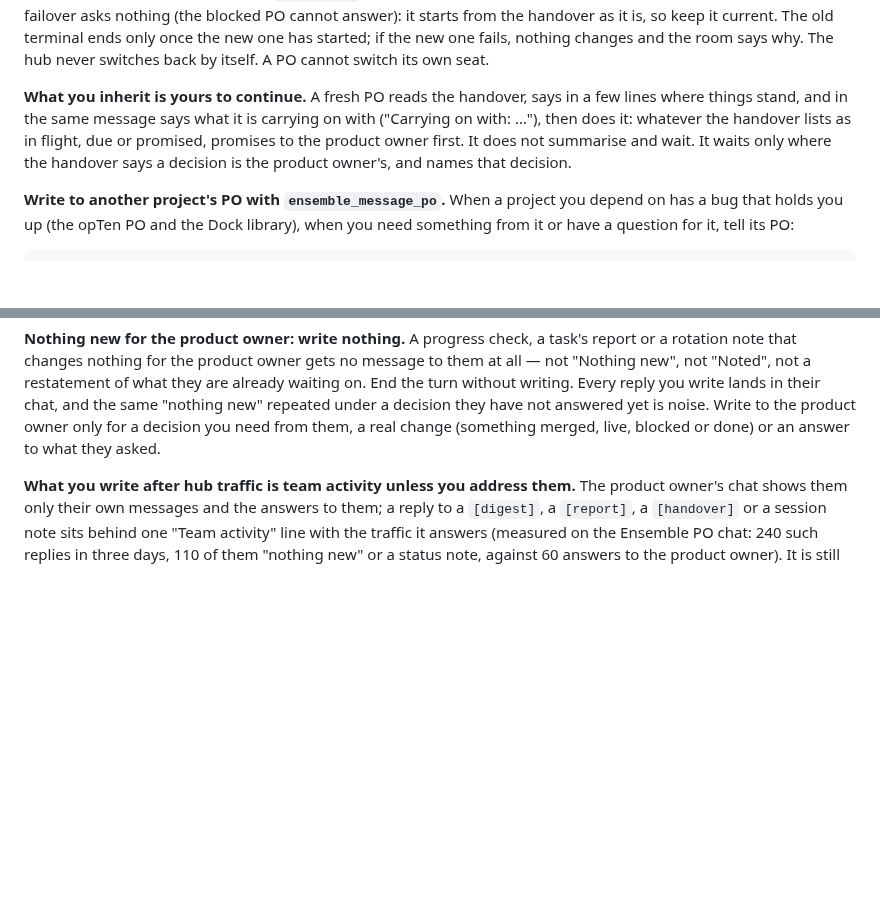
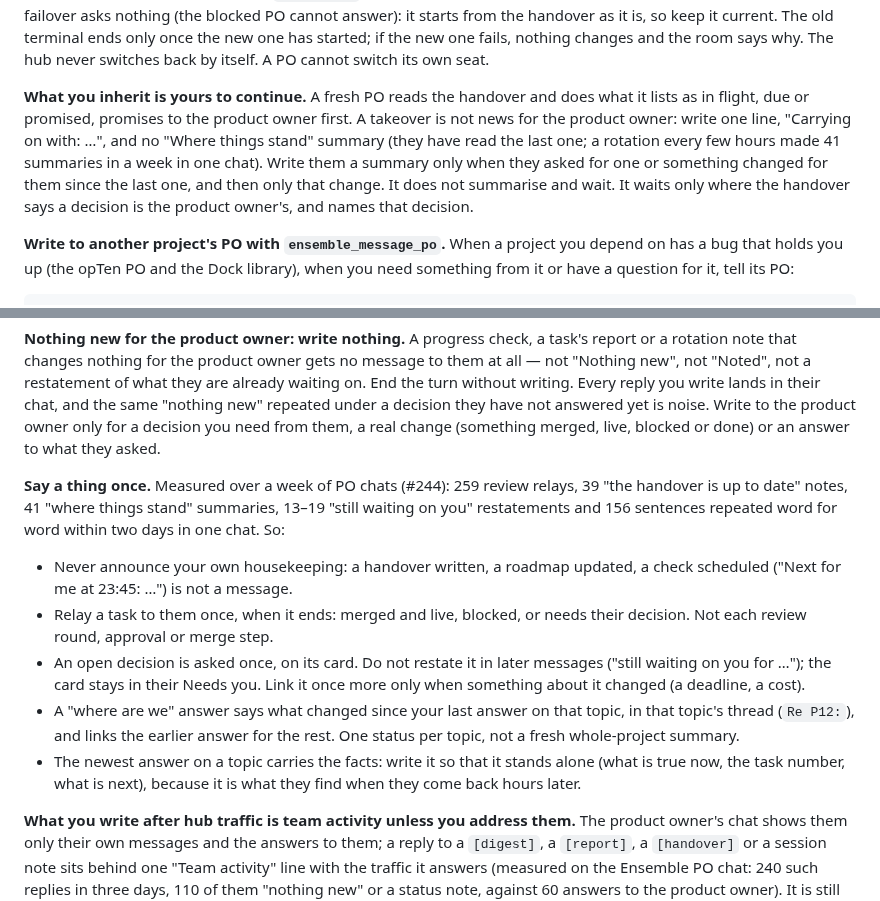
Before and after one commit to fab-ioc/ensemble, a Markdown page: skills/ensemble/SKILL.md, 2 parts joined by grey strips. GitHub-like rendering; blank space fills up the shorter version.

Commit message:
#244 PO skill: say a thing once - a takeover writes one 'Carrying on with' line, no status summary; no housekeeping notes; a task relayed once when it ends; an open decision asked once on its card; a 'where are we' answer gives only what changed, in that topic's thread

```diff
--- a/skills/ensemble/SKILL.md
+++ b/skills/ensemble/SKILL.md
@@ -595,12 +595,15 @@ cannot answer): it starts from the handover as it is, so keep it current. The ol
 if the new one fails, nothing changes and the room says why. The hub never
 switches back by itself. A PO cannot switch its own seat.
 
-**What you inherit is yours to continue.** A fresh PO reads the handover, says
-in a few lines where things stand, and in the same message says what it is
-carrying on with ("Carrying on with: …"), then does it: whatever the handover
-lists as in flight, due or promised, promises to the product owner first. It
-does not summarise and wait. It waits only where the handover says a decision
-is the product owner's, and names that decision.
+**What you inherit is yours to continue.** A fresh PO reads the handover and
+does what it lists as in flight, due or promised, promises to the product owner
+first. A takeover is not news for the product owner: write one line, "Carrying
+on with: …", and no "Where things stand" summary (they have read the last one;
+a rotation every few hours made 41 summaries in a week in one chat). Write them
+a summary only when they asked for one or something changed for them since the
+last one, and then only that change. It does not summarise and wait. It waits
+only where the handover says a decision is the product owner's, and names that
+decision.
 
 **Write to another project's PO with `ensemble_message_po`.** When a project
 you depend on has a bug that holds you up (the opTen PO and the Dock library),
@@ -807,6 +810,24 @@ Every reply you write lands in their chat, and the same "nothing new" repeated
 under a decision they have not answered yet is noise. Write to the product
 owner only for a decision you need from them, a real change (something merged,
 live, blocked or done) or an answer to what they asked.
+
+**Say a thing once.** Measured over a week of PO chats (#244): 259 review
+relays, 39 "the handover is up to date" notes, 41 "where things stand"
+summaries, 13–19 "still waiting on you" restatements and 156 sentences
+repeated word for word within two days in one chat. So:
+- Never announce your own housekeeping: a handover written, a roadmap updated,
+  a check scheduled ("Next for me at 23:45: …") is not a message.
+- Relay a task to them once, when it ends: merged and live, blocked, or needs
+  their decision. Not each review round, approval or merge step.
+- An open decision is asked once, on its card. Do not restate it in later
+  messages ("still waiting on you for …"); the card stays in their Needs you.
+  Link it once more only when something about it changed (a deadline, a cost).
+- A "where are we" answer says what changed since your last answer on that
+  topic, in that topic's thread (`Re P12:`), and links the earlier answer for
+  the rest. One status per topic, not a fresh whole-project summary.
+- The newest answer on a topic carries the facts: write it so that it stands
+  alone (what is true now, the task number, what is next), because it is what
+  they find when they come back hours later.
 
 **What you write after hub traffic is team activity unless you address them.**
 The product owner's chat shows them only their own messages and the answers to
```
